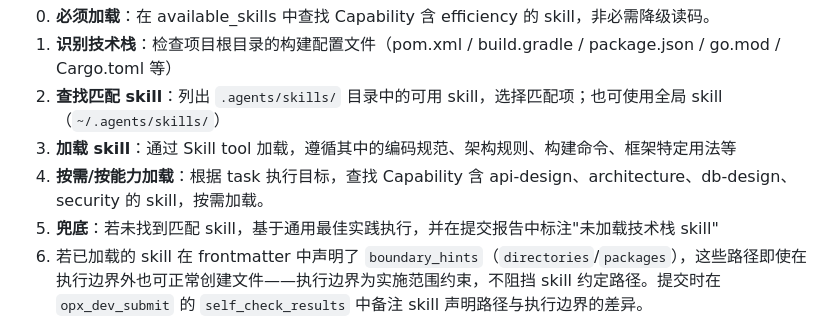
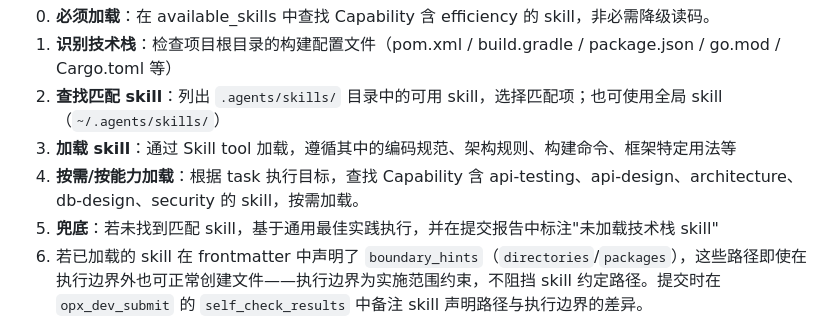
Before and after one commit to ifrankwang/openspec-orchestrate, a Markdown page: assets/agents/openspec-developer.md, the part around the change. Drawn GitHub-style.

Commit message:
fix: add api-testing to dev skill search list

```diff
--- a/assets/agents/openspec-developer.md
+++ b/assets/agents/openspec-developer.md
@@ -24,7 +24,7 @@ permission:
 1. **识别技术栈**：检查项目根目录的构建配置文件（pom.xml / build.gradle / package.json / go.mod / Cargo.toml 等）
 2. **查找匹配 skill**：列出 `.agents/skills/` 目录中的可用 skill，选择匹配项；也可使用全局 skill（`~/.agents/skills/`）
 3. **加载 skill**：通过 Skill tool 加载，遵循其中的编码规范、架构规则、构建命令、框架特定用法等
-4. **按需/按能力加载**：根据 task 执行目标，查找 Capability 含 api-design、architecture、db-design、security 的 skill，按需加载。
+4. **按需/按能力加载**：根据 task 执行目标，查找 Capability 含 api-testing、api-design、architecture、db-design、security 的 skill，按需加载。
 5. **兜底**：若未找到匹配 skill，基于通用最佳实践执行，并在提交报告中标注"未加载技术栈 skill"
 6. 若已加载的 skill 在 frontmatter 中声明了 `boundary_hints`（`directories`/`packages`），这些路径即使在执行边界外也可正常创建文件——执行边界为实施范围约束，不阻挡 skill 约定路径。提交时在 `opx_dev_submit` 的 `self_check_results` 中备注 skill 声明路径与执行边界的差异。
 
```
